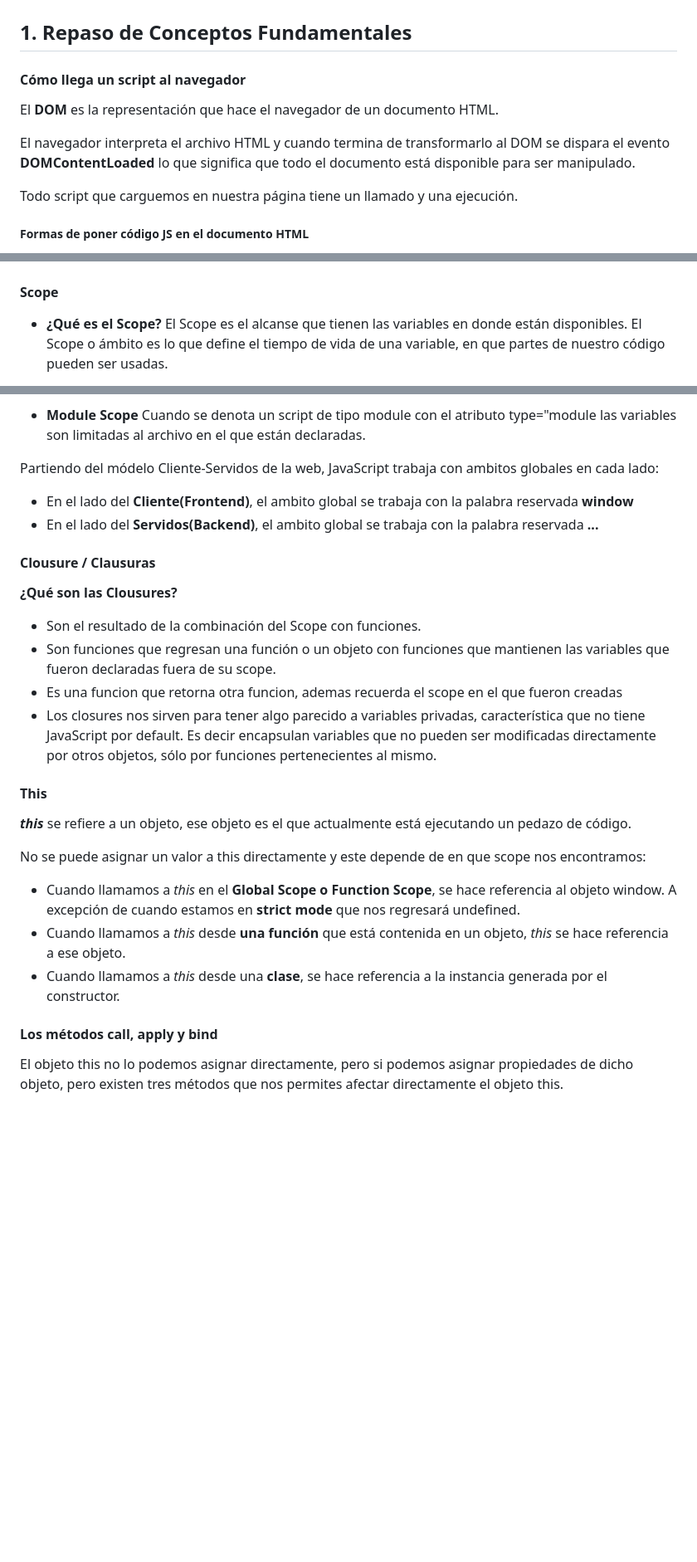
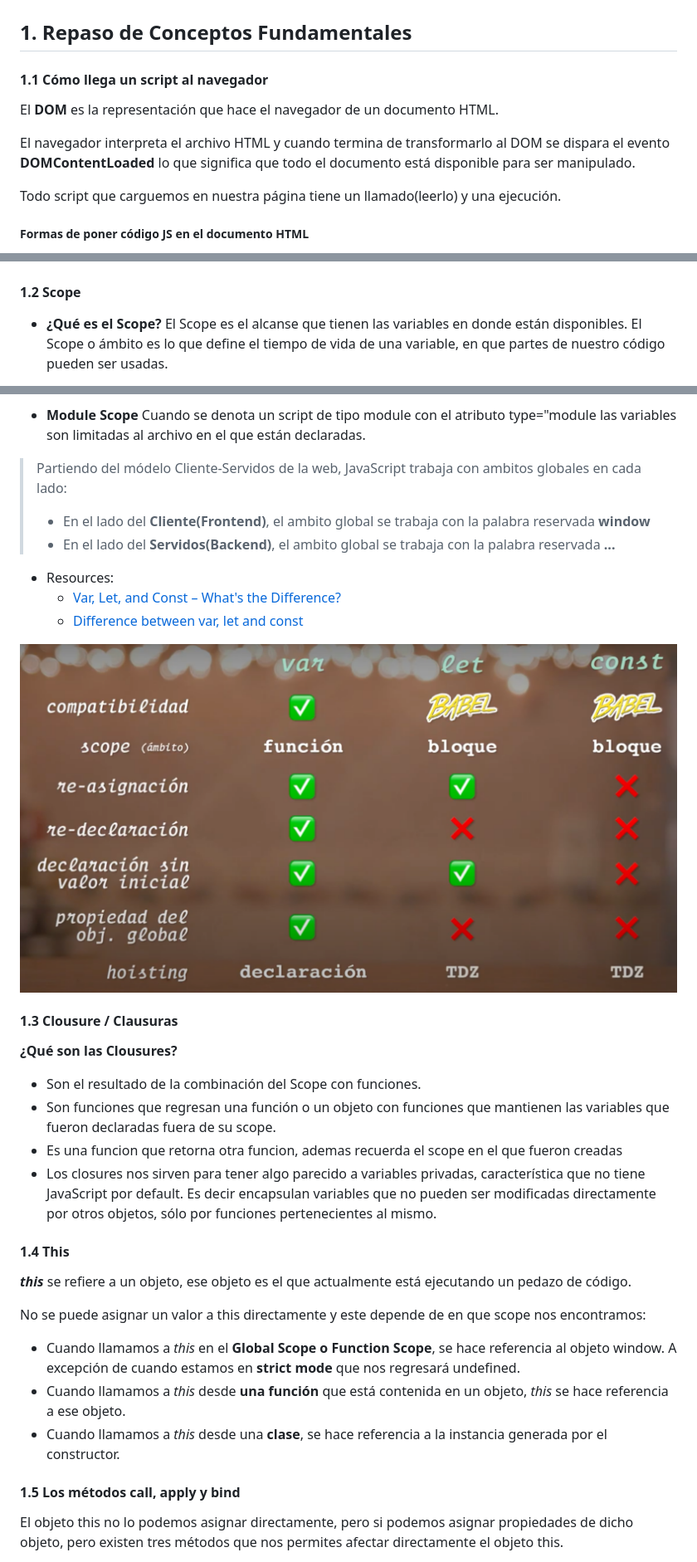
Before and after one commit to jorgearguellles/jsPro, a Markdown page: README.md, 3 parts joined by grey strips. Shown: that part at 83% size. Rendered like a GitHub page; pictures changed too: screenshots/var-let-const-diff.png (added); blank space fills up the shorter version.

Commit message:
upload notes and add var,let,const diff comparative table

```diff
--- a/README.md
+++ b/README.md
@@ -2,13 +2,13 @@
 
 ## 1. Repaso de Conceptos Fundamentales
 
-#### Cómo llega un script al navegador
+#### 1.1 Cómo llega un script al navegador
 
 El **DOM** es la representación que hace el navegador de un documento HTML.
 
 El navegador interpreta el archivo HTML y cuando termina de transformarlo al DOM se dispara el evento **DOMContentLoaded** lo que significa que todo el documento está disponible para ser manipulado.
 
-Todo script que carguemos en nuestra página tiene un llamado y una ejecución.
+Todo script que carguemos en nuestra página tiene un llamado(leerlo) y una ejecución.
 
 ##### Formas de poner código JS en el documento HTML
 
@@ -23,7 +23,7 @@ Todo script que carguemos en nuestra página tiene un llamado y una ejecución.
    Hay que tener en cuenta que cuando carga una página y se encuentra un script a ejecutar toda la carga se detiene. Por eso se recomienda agregar tus scripts justo antes de cerrar el body para que todo el documento esté disponible.
    ![Script embebido](./screenshots/defer.png)
 
-#### Scope
+#### 1.2 Scope
 
 - **¿Qué es el Scope?**
   El Scope es el alcanse que tienen las variables en donde están disponibles.
@@ -41,12 +41,18 @@ Todo script que carguemos en nuestra página tiene un llamado y una ejecución.
 - **Module Scope**
   Cuando se denota un script de tipo module con el atributo type="module las variables son limitadas al archivo en el que están declaradas.
 
-Partiendo del módelo Cliente-Servidos de la web, JavaScript trabaja con ambitos globales en cada lado:
+> Partiendo del módelo Cliente-Servidos de la web, JavaScript trabaja con ambitos globales en cada lado:
+>
+> - En el lado del **Cliente(Frontend)**, el ambito global se trabaja con la palabra reservada **window**
+> - En el lado del **Servidos(Backend)**, el ambito global se trabaja con la palabra reservada **...**
 
-- En el lado del **Cliente(Frontend)**, el ambito global se trabaja con la palabra reservada **window**
-- En el lado del **Servidos(Backend)**, el ambito global se trabaja con la palabra reservada **...**
+- Resources:
+  - [Var, Let, and Const – What's the Difference?](https://www.freecodecamp.org/news/var-let-and-const-whats-the-difference/)
+  - [Difference between var, let and const](https://medium.com/nerd-for-tech/difference-between-var-let-and-const-7aec1b81da2)
 
-#### Clousure / Clausuras
+![](./screenshots/var-let-const-diff.png)
+
+#### 1.3 Clousure / Clausuras
 
 **¿Qué son las Clousures?**
 
@@ -55,7 +61,7 @@ Partiendo del módelo Cliente-Servidos de la web, JavaScript trabaja con ambitos
 - Es una funcion que retorna otra funcion, ademas recuerda el scope en el que fueron creadas
 - Los closures nos sirven para tener algo parecido a variables privadas, característica que no tiene JavaScript por default. Es decir encapsulan variables que no pueden ser modificadas directamente por otros objetos, sólo por funciones pertenecientes al mismo.
 
-#### This
+#### 1.4 This
 
 _**this**_ se refiere a un objeto, ese objeto es el que actualmente está ejecutando un pedazo de código.
 
@@ -65,7 +71,7 @@ No se puede asignar un valor a this directamente y este depende de en que scope
 - Cuando llamamos a _this_ desde **una función** que está contenida en un objeto, _this_ se hace referencia a ese objeto.
 - Cuando llamamos a _this_ desde una **clase**, se hace referencia a la instancia generada por el constructor.
 
-#### Los métodos call, apply y bind
+#### 1.5 Los métodos call, apply y bind
 
 El objeto this no lo podemos asignar directamente, pero si podemos asignar propiedades de dicho objeto, pero existen tres métodos que nos permites afectar directamente el objeto this.
 
```
Also changed, not shown: other parts of README.md (+3 -1 lines).
